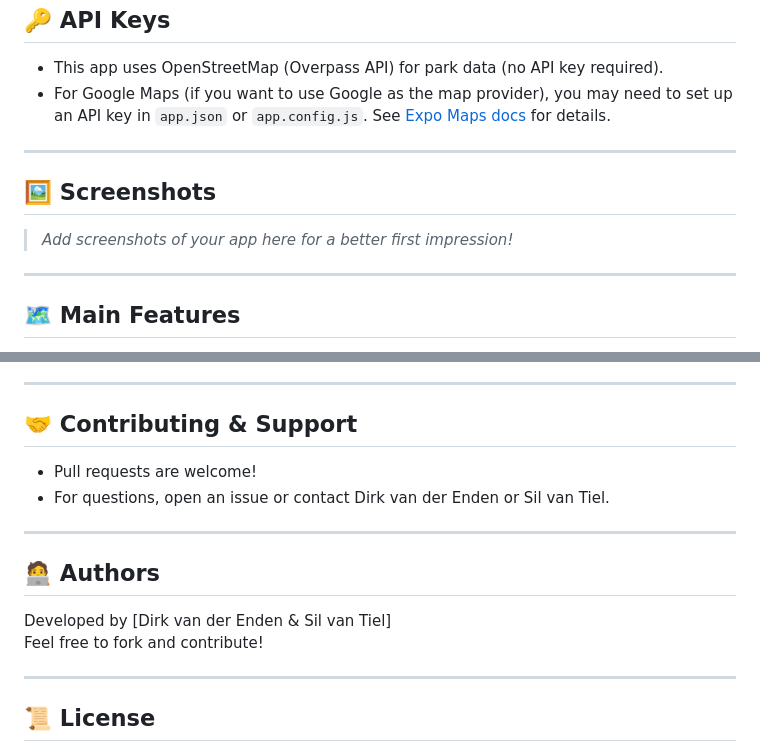
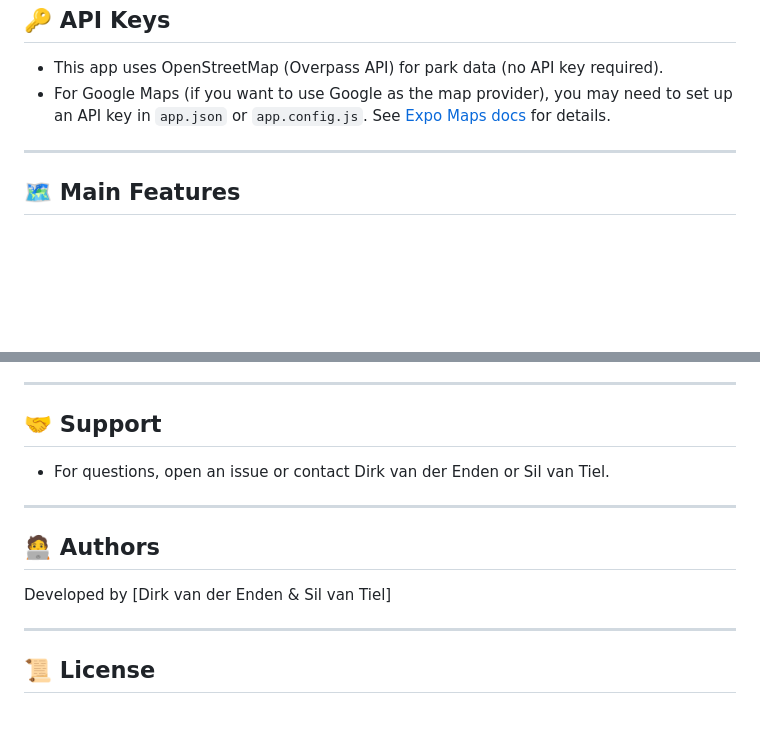
Before and after one commit to Lil-durk/calisthenics-explorer, a Markdown page: README.md, 2 parts joined by grey strips. Rendered like a GitHub page; blank space fills up the shorter version.

```diff
--- a/README.md
+++ b/README.md
@@ -76,12 +76,6 @@ npx expo start
 
 ---
 
-## 🖼️ Screenshots
-
-> _Add screenshots of your app here for a better first impression!_
-
----
-
 ## 🗺️ Main Features
 
 - **Map with Calisthenics Parks**: Shows parks in the Netherlands using real-time data from OpenStreetMap (Overpass API).
@@ -132,9 +126,8 @@ npx expo start
 
 ---
 
-## 🤝 Contributing & Support
+## 🤝 Support
 
-- Pull requests are welcome!
 - For questions, open an issue or contact Dirk van der Enden or Sil van Tiel.
 
 ---
@@ -142,7 +135,6 @@ npx expo start
 ## 🧑‍💻 Authors
 
 Developed by [Dirk van der Enden & Sil van Tiel]
-Feel free to fork and contribute!
 
 ---
 
```
